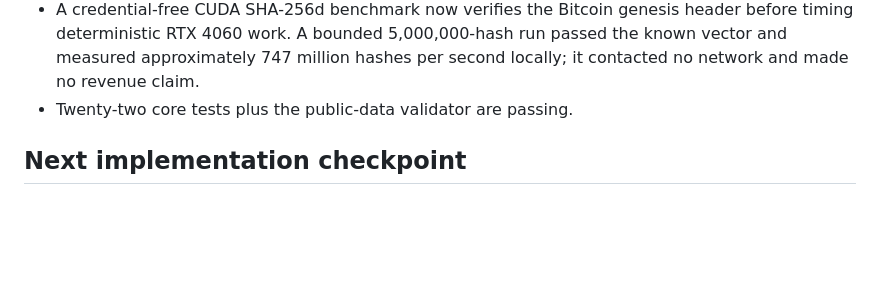
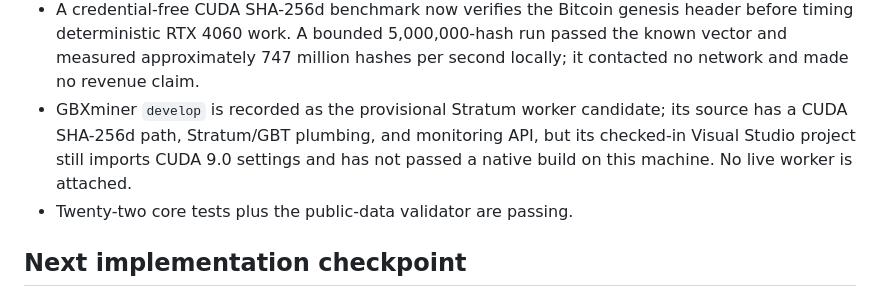
Before and after one commit to JaronKBragg7337/MachineManager-RevenueLab, a Markdown page: docs/BUILD_STATE.md, the part around the change. Drawn GitHub-style; blank space fills up the shorter version.

```diff
--- a/docs/BUILD_STATE.md
+++ b/docs/BUILD_STATE.md
@@ -29,6 +29,10 @@ Last checkpoint: 2026-09-01
   header before timing deterministic RTX 4060 work. A bounded 5,000,000-hash
   run passed the known vector and measured approximately 747 million hashes per
   second locally; it contacted no network and made no revenue claim.
+- GBXminer `develop` is recorded as the provisional Stratum worker candidate;
+  its source has a CUDA SHA-256d path, Stratum/GBT plumbing, and monitoring API,
+  but its checked-in Visual Studio project still imports CUDA 9.0 settings and
+  has not passed a native build on this machine. No live worker is attached.
 - Twenty-two core tests plus the public-data validator are passing.
 
 ## Next implementation checkpoint
```
Also changed, not shown: README.md (+2 -0 lines), docs/WORKER_SELECTION.md (added, +75 -0 lines).
